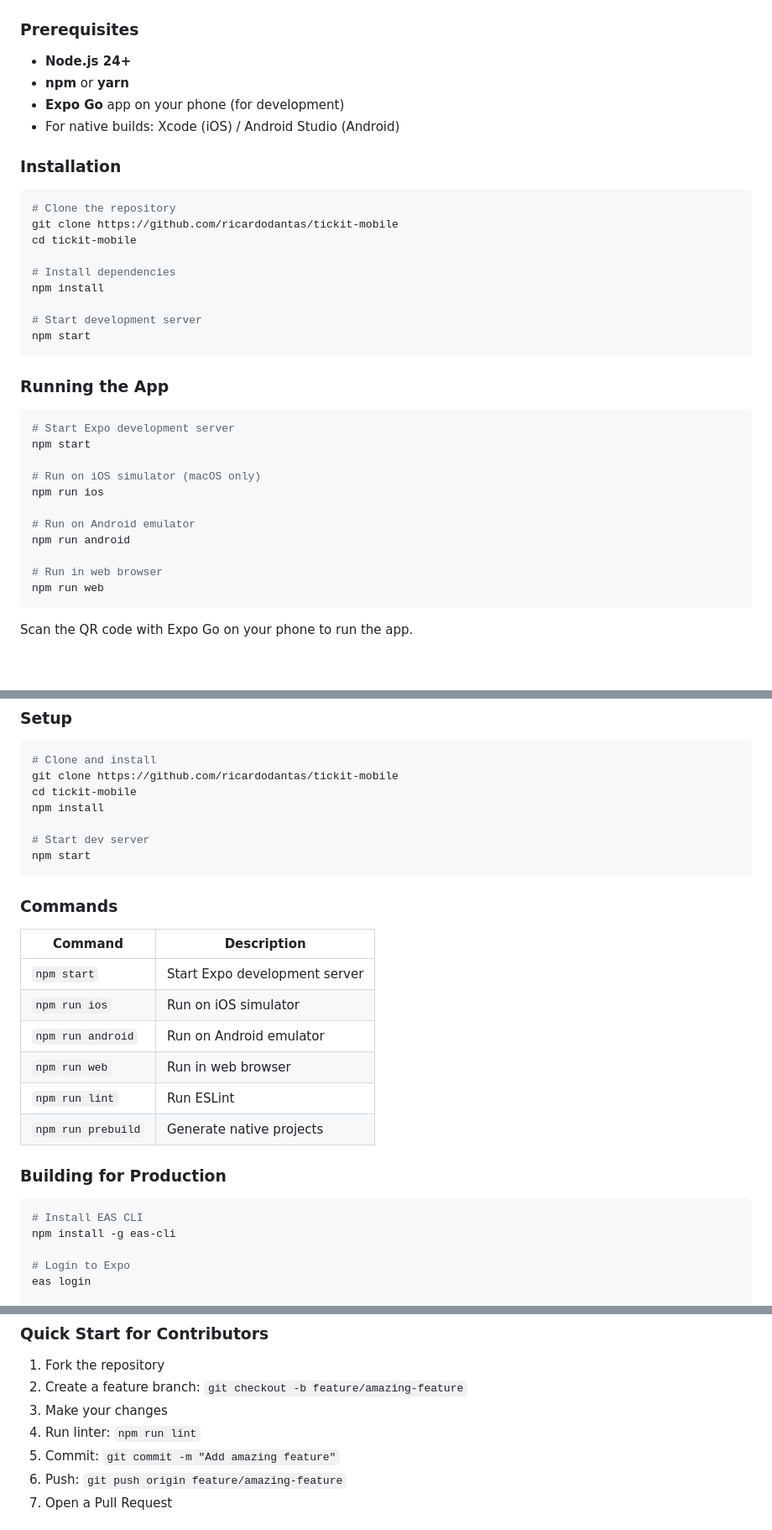
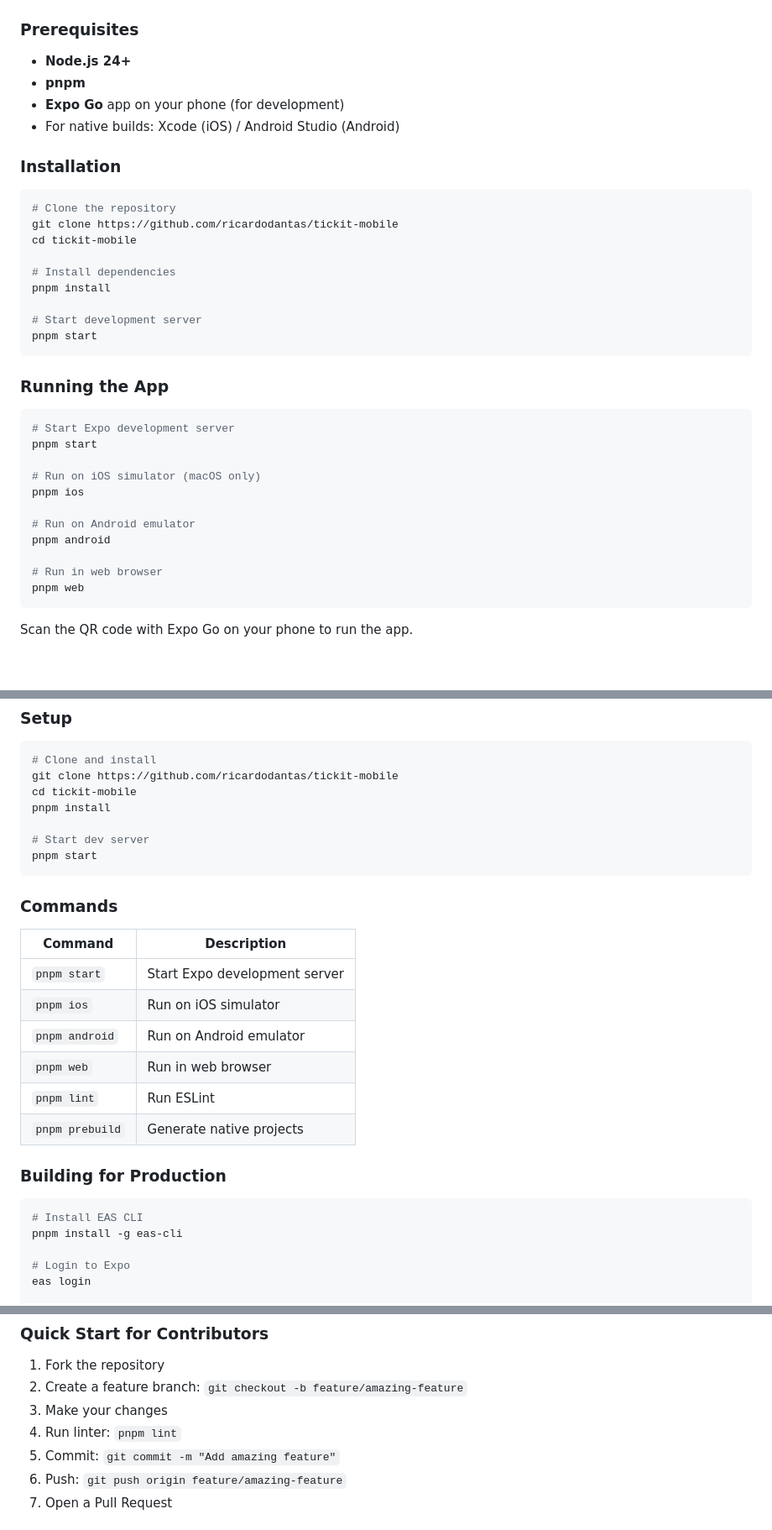
Before and after one commit to ricardodantas/tickit-mobile, a Markdown page: README.md, 3 parts joined by grey strips. Shown at 84% size. GitHub-like rendering.

Commit message:
docs: use pnpm instead of npm

````diff
--- a/README.md
+++ b/README.md
@@ -95,7 +95,7 @@ Works fully offline. Syncs when connected.
 ### Prerequisites
 
 - **Node.js 24+**
-- **npm** or **yarn**
+- **pnpm**
 - **Expo Go** app on your phone (for development)
 - For native builds: Xcode (iOS) / Android Studio (Android)
 
@@ -107,26 +107,26 @@ git clone https://github.com/ricardodantas/tickit-mobile
 cd tickit-mobile
 
 # Install dependencies
-npm install
+pnpm install
 
 # Start development server
-npm start
+pnpm start
 ```
 
 ### Running the App
 
 ```bash
 # Start Expo development server
-npm start
+pnpm start
 
 # Run on iOS simulator (macOS only)
-npm run ios
+pnpm ios
 
 # Run on Android emulator
-npm run android
+pnpm android
 
 # Run in web browser
-npm run web
+pnpm web
 ```
 
 Scan the QR code with Expo Go on your phone to run the app.
@@ -336,28 +336,28 @@ The mobile app uses the same schema as the desktop Tickit app:
 # Clone and install
 git clone https://github.com/ricardodantas/tickit-mobile
 cd tickit-mobile
-npm install
+pnpm install
 
 # Start dev server
-npm start
+pnpm start
 ```
 
 ### Commands
 
 | Command | Description |
 |---------|-------------|
-| `npm start` | Start Expo development server |
-| `npm run ios` | Run on iOS simulator |
-| `npm run android` | Run on Android emulator |
-| `npm run web` | Run in web browser |
-| `npm run lint` | Run ESLint |
-| `npm run prebuild` | Generate native projects |
+| `pnpm start` | Start Expo development server |
+| `pnpm ios` | Run on iOS simulator |
+| `pnpm android` | Run on Android emulator |
+| `pnpm web` | Run in web browser |
+| `pnpm lint` | Run ESLint |
+| `pnpm prebuild` | Generate native projects |
 
 ### Building for Production
 
 ```bash
 # Install EAS CLI
-npm install -g eas-cli
+pnpm install -g eas-cli
 
 # Login to Expo
 eas login
@@ -388,7 +388,7 @@ Contributions are welcome!
 1. Fork the repository
 2. Create a feature branch: `git checkout -b feature/amazing-feature`
 3. Make your changes
-4. Run linter: `npm run lint`
+4. Run linter: `pnpm lint`
 5. Commit: `git commit -m "Add amazing feature"`
 6. Push: `git push origin feature/amazing-feature`
 7. Open a Pull Request
````
